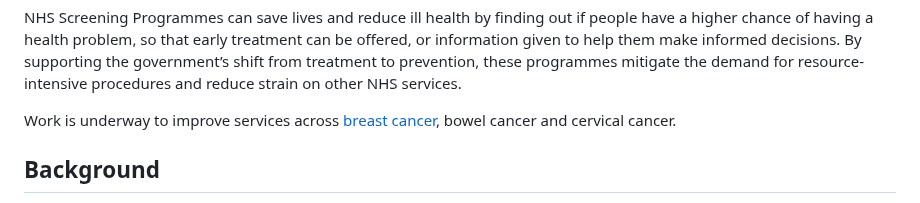
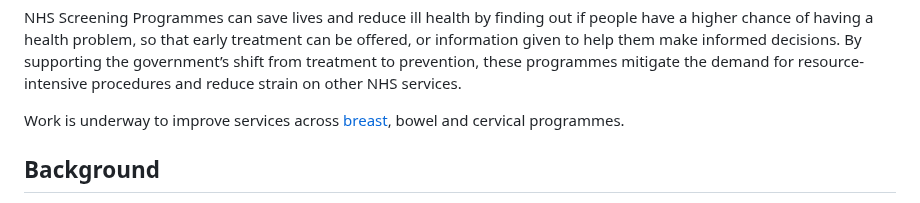
Before and after one commit to NHSDigital/digital-prevention-services-portfolio, a Markdown page: app/screening.md, the part around the change. Drawn GitHub-style.

```diff
--- a/app/screening.md
+++ b/app/screening.md
@@ -7,7 +7,7 @@ description: NHS England is transforming the digital services that underpin NHS
 
 NHS Screening Programmes can save lives and reduce ill health by finding out if people have a higher chance of having a health problem, so that early treatment can be offered, or information given to help them make informed decisions. By supporting the government’s shift from treatment to prevention, these programmes mitigate the demand for resource-intensive procedures and reduce strain on other NHS services.
 
-Work is underway to improve services across [breast cancer](/screening/breast/), bowel cancer and cervical cancer.
+Work is underway to improve services across [breast](/screening/breast/), bowel and cervical programmes.
 
 ## Background
 
```
